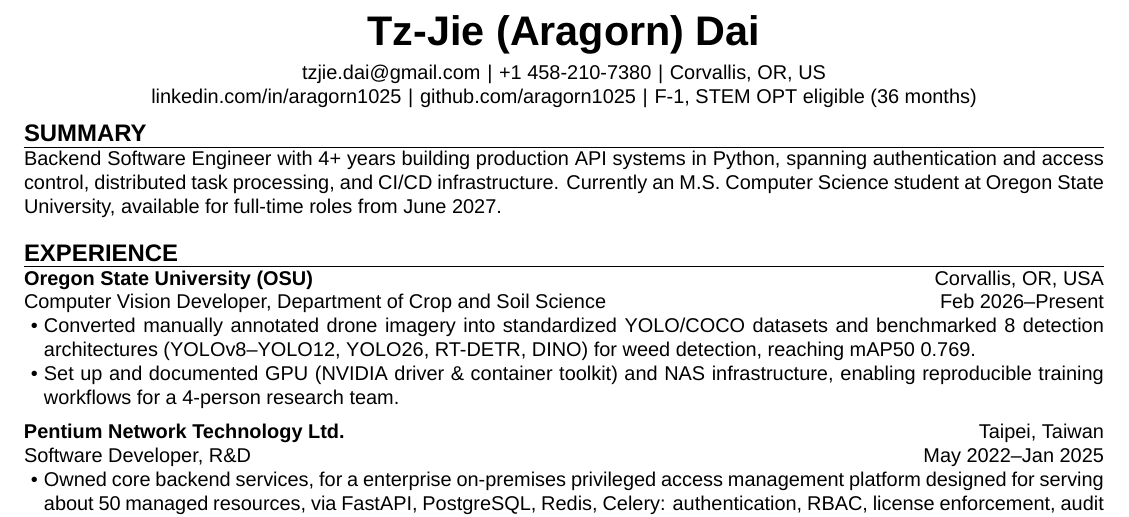
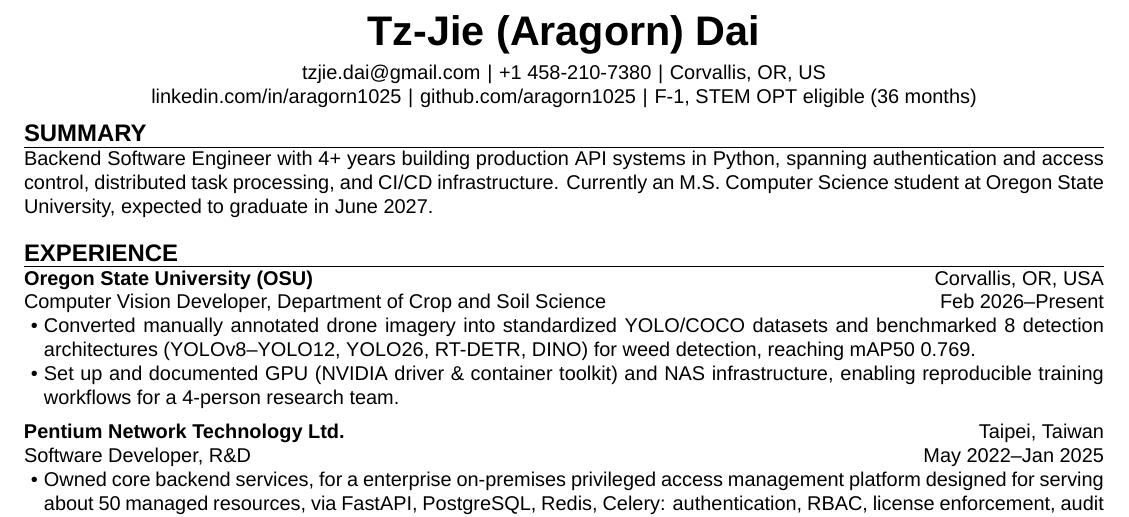
Before and after one commit to aragorn1025/aragorn1025.github.io, a LaTeX CV (src/latex/resume.tex): part of page 1 of 2, cut so that both start at the same text. Compiled offline with XeLaTeX.

Commit message:
refactor: replace words for expected graduation time

```diff
--- a/src/latex/resume.tex
+++ b/src/latex/resume.tex
@@ -21,7 +21,7 @@
 \begin{resumesummary}
     Backend Software Engineer with 4+ years building production API systems in Python,
     spanning authentication and access control, distributed task processing, and CI/CD infrastructure.
-    Currently an M.S. Computer Science student at Oregon State University, available for full-time roles from June 2027.
+    Currently an M.S. Computer Science student at Oregon State University, expected to graduate in June 2027.
 \end{resumesummary}
 
 \begin{resumeexperience}
```
